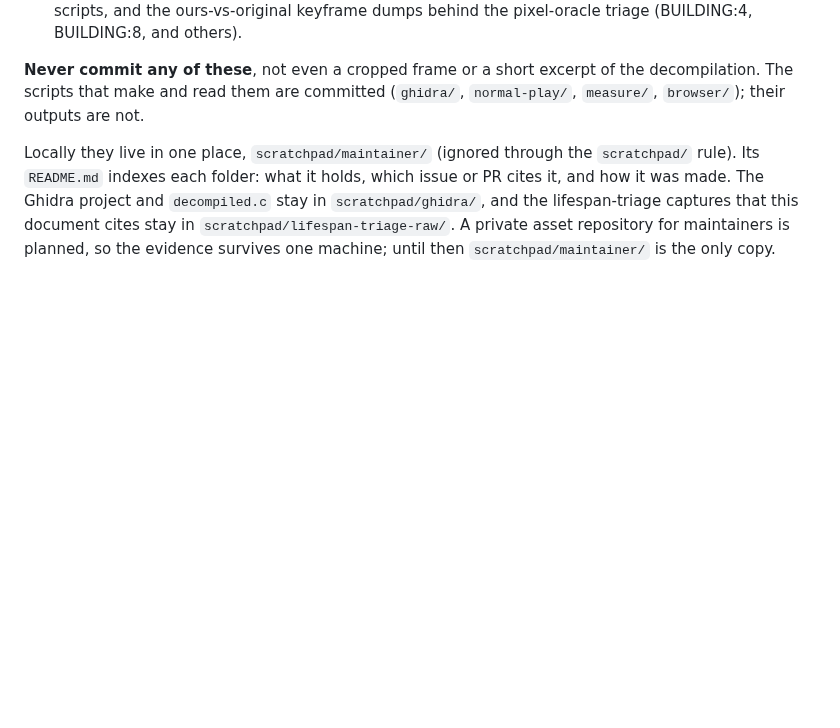
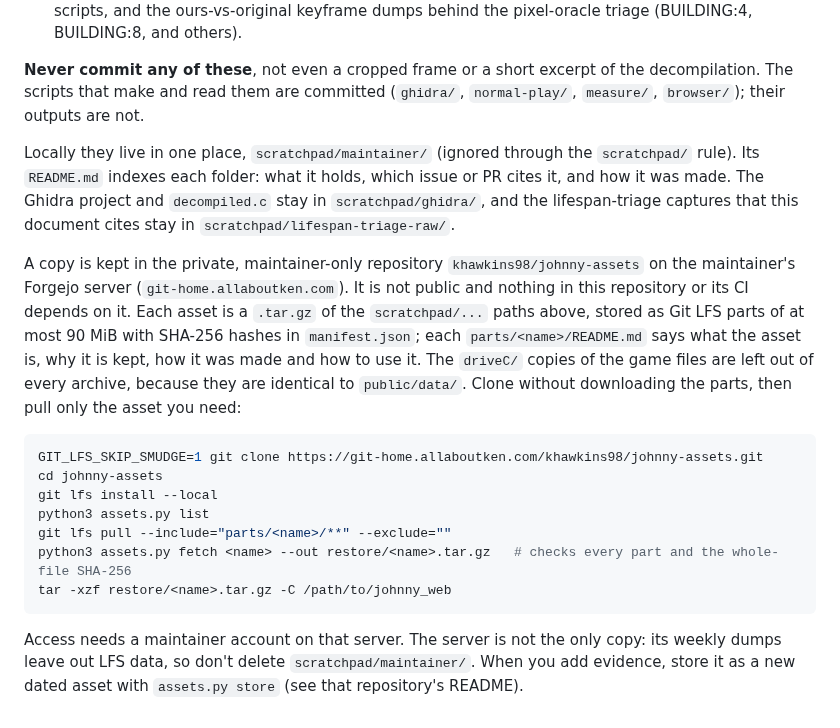
Before and after one commit to khawkins98/johnny_web, a Markdown page: tools/faithfulness-oracle/METHODOLOGY.md, the part around the change. GitHub-like rendering; blank space fills up the shorter version.

Commit message:
Point the maintainer-assets docs at the private johnny-assets repo (#74)
METHODOLOGY's Maintainer assets section names the private johnny-assets repo and gives the pointers-only fetch commands.

````diff
--- a/tools/faithfulness-oracle/METHODOLOGY.md
+++ b/tools/faithfulness-oracle/METHODOLOGY.md
@@ -506,4 +506,18 @@ Some fidelity evidence can't live in this repository because it is derived from
 
 **Never commit any of these**, not even a cropped frame or a short excerpt of the decompilation. The scripts that make and read them are committed (`ghidra/`, `normal-play/`, `measure/`, `browser/`); their outputs are not.
 
-Locally they live in one place, `scratchpad/maintainer/` (ignored through the `scratchpad/` rule). Its `README.md` indexes each folder: what it holds, which issue or PR cites it, and how it was made. The Ghidra project and `decompiled.c` stay in `scratchpad/ghidra/`, and the lifespan-triage captures that this document cites stay in `scratchpad/lifespan-triage-raw/`. A private asset repository for maintainers is planned, so the evidence survives one machine; until then `scratchpad/maintainer/` is the only copy.
+Locally they live in one place, `scratchpad/maintainer/` (ignored through the `scratchpad/` rule). Its `README.md` indexes each folder: what it holds, which issue or PR cites it, and how it was made. The Ghidra project and `decompiled.c` stay in `scratchpad/ghidra/`, and the lifespan-triage captures that this document cites stay in `scratchpad/lifespan-triage-raw/`.
+
+A copy is kept in the private, maintainer-only repository `khawkins98/johnny-assets` on the maintainer's Forgejo server (`git-home.allaboutken.com`). It is not public and nothing in this repository or its CI depends on it. Each asset is a `.tar.gz` of the `scratchpad/...` paths above, stored as Git LFS parts of at most 90 MiB with SHA-256 hashes in `manifest.json`; each `parts/<name>/README.md` says what the asset is, why it is kept, how it was made and how to use it. The `driveC/` copies of the game files are left out of every archive, because they are identical to `public/data/`. Clone without downloading the parts, then pull only the asset you need:
+
+```sh
+GIT_LFS_SKIP_SMUDGE=1 git clone https://git-home.allaboutken.com/khawkins98/johnny-assets.git
+cd johnny-assets
+git lfs install --local
+python3 assets.py list
+git lfs pull --include="parts/<name>/**" --exclude=""
+python3 assets.py fetch <name> --out restore/<name>.tar.gz   # checks every part and the whole-file SHA-256
+tar -xzf restore/<name>.tar.gz -C /path/to/johnny_web
+```
+
+Access needs a maintainer account on that server. The server is not the only copy: its weekly dumps leave out LFS data, so don't delete `scratchpad/maintainer/`. When you add evidence, store it as a new dated asset with `assets.py store` (see that repository's README).
````
